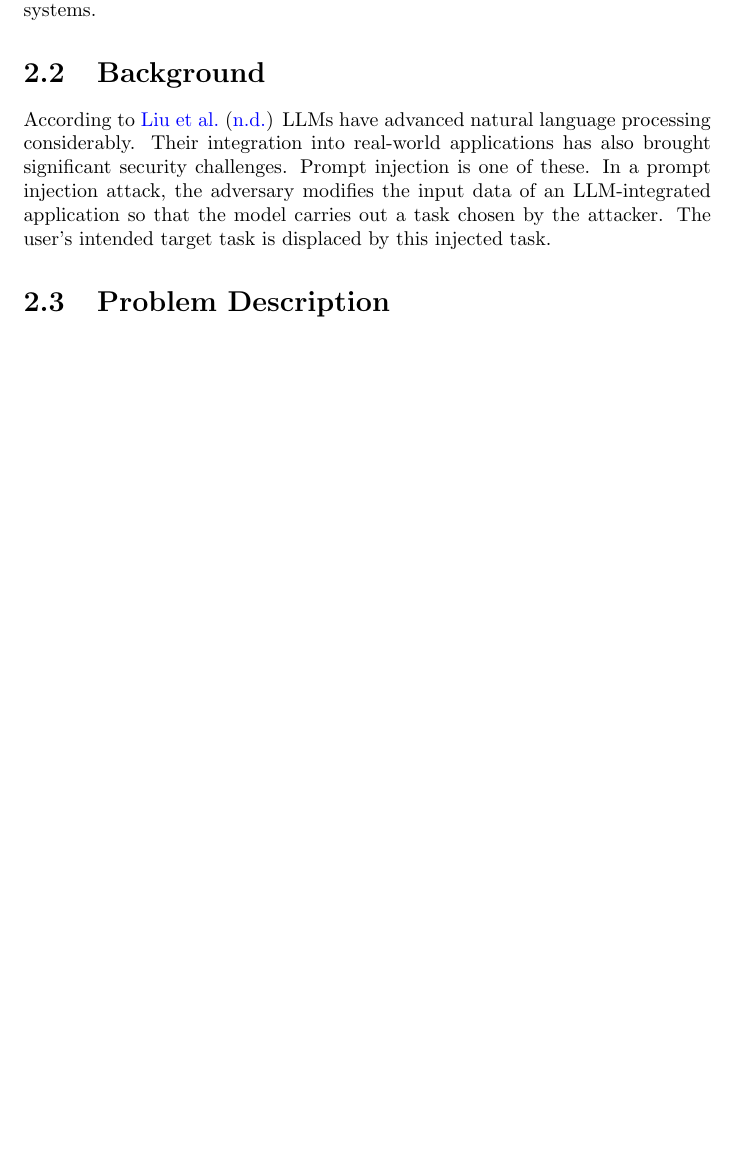
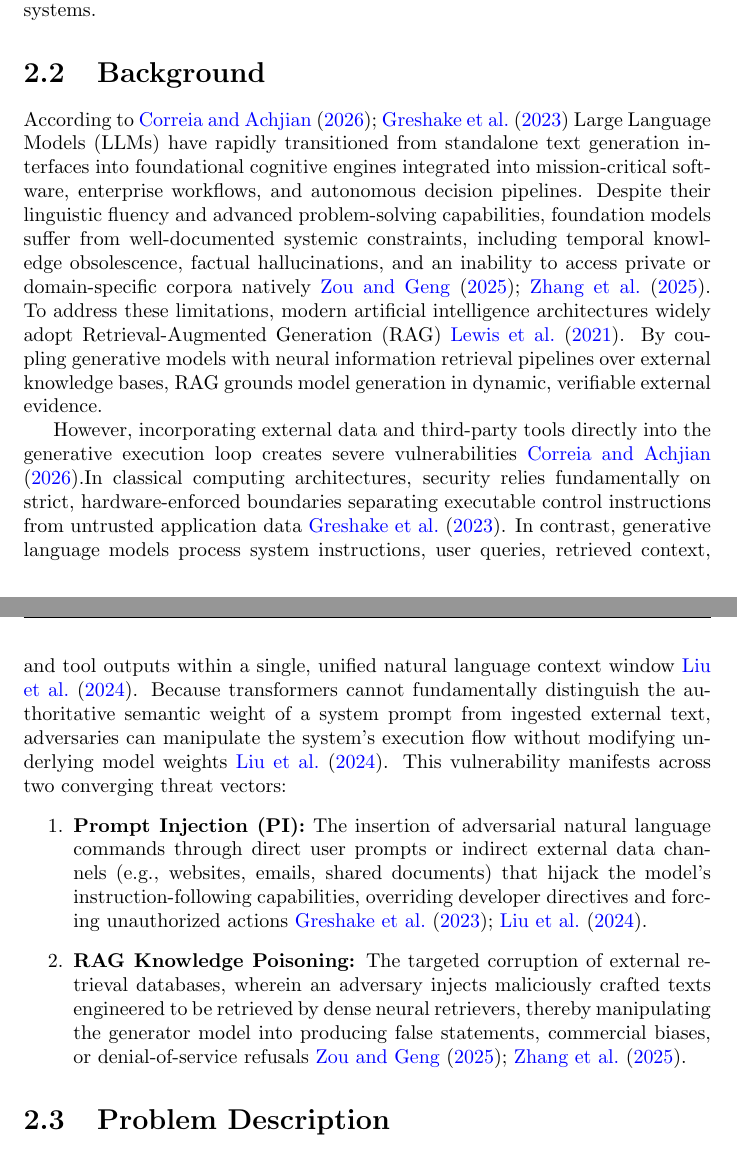
Before and after one commit to ateenX/CST-4990-Report, a LaTeX thesis (mainContainer.tex, which reads ch2/ch2.tex, references.bib): part of page 15 of 38 before the commit and two parts of pages 15 and 16 of 40 after it, the two joined at a grey line, cut so that both start at the same text, the shorter picture padded with empty space. Compiled offline with pdfLaTeX.

Commit message:
Chapter 2 Backgound

```diff
--- a/ch2/ch2.tex
+++ b/ch2/ch2.tex
@@ -21,12 +21,55 @@ This chapter gives a critical overview of existing research on prompt injection
 %Provide a comprehensive background on the chosen topic (e.g., blockchain, AI).
 %Explain the evolution and context of the topic.
 
-According to \citet{liu_formalizing_nodate} LLMs have advanced natural language processing considerably. Their integration
-into real-world applications has also brought significant security challenges.
-Prompt injection is one of these. In a prompt injection attack, the adversary
-modifies the input data of an LLM-integrated application so that the model
-carries out a task chosen by the attacker. The user's intended target task is
-displaced by this injected task.
+According to \citet{correia_systematic_2026, greshake_not_2023} Large Language Models (LLMs)
+have rapidly transitioned from standalone text generation interfaces into
+foundational cognitive engines integrated into mission-critical software,
+enterprise workflows, and autonomous decision pipelines. Despite their linguistic fluency and advanced problem-solving capabilities,
+foundation models suffer from well-documented systemic constraints,
+including temporal knowledge obsolescence, factual hallucinations,
+and an inability to access private or domain-specific corpora natively
+\citet{zou_poisonedrag_2025,zhang_benchmarking_2025}.
+To address these limitations, modern artificial intelligence
+architectures widely adopt Retrieval-Augmented Generation (RAG)
+\citet{lewis2021retrievalaugmentedgenerationknowledgeintensivenlp}.
+By coupling generative models with neural information retrieval pipelines
+over external knowledge bases, RAG grounds model generation in dynamic,
+verifiable external evidence.
+
+However, incorporating external data and third-party tools directly into
+the generative execution loop creates severe vulnerabilities
+\citet{correia_systematic_2026}.In classical computing architectures,
+security relies fundamentally on strict, hardware-enforced boundaries
+separating executable control instructions from untrusted application data
+\citet{greshake_not_2023}. In contrast, generative language models process
+system instructions, user queries, retrieved context, and tool outputs
+within a single, unified natural language context window
+\citet{liu_formalizing_2024}.
+Because transformers cannot fundamentally distinguish the authoritative
+semantic weight of a system prompt from ingested external text, adversaries
+can manipulate the system's execution flow without modifying underlying
+model weights \citet{liu_formalizing_2024}.
+This vulnerability manifests across two converging threat vectors:
+\begin{enumerate}
+    \item
+    \textbf{Prompt Injection (PI):} The insertion of adversarial natural
+    language commands through direct user prompts or indirect external
+    data channels (e.g., websites, emails, shared documents) that hijack
+    the model's instruction-following capabilities, overriding developer
+    directives and forcing unauthorized actions
+    \citet{greshake_not_2023,liu_formalizing_2024}.
+    \item
+    \textbf{RAG Knowledge Poisoning:} The targeted corruption of external retrieval
+    databases, wherein an adversary injects maliciously crafted texts
+    engineered to be retrieved by dense neural retrievers, thereby
+    manipulating the generator model into producing false statements,
+    commercial biases, or denial-of-service refusals
+    \citet{zou_poisonedrag_2025,zhang_benchmarking_2025}.
+
+\end{enumerate}
+
+
+
 
 \section{Problem Description}
 Elaborate on the specific problem identified in the introduction.
--- a/references.bib
+++ b/references.bib
@@ -196 +203,4 @@ doi={10.1109/TX}
 	author = {Liu, Yupei and Geng, Runpeng and Jia, Jinyuan and Gong, Neil Zhenqiang},
+	year = {2024},
+	pages = {1831 -- 1847},
+	file = {PDF:files/464/Liu et al. - 2024 - Formalizing and Benchmarking Prompt Injection Attacks and Defenses.pdf:application/pdf},
@@ -204 +215,4 @@ doi={10.1109/TX}
 	author = {Zou, Wei and Geng, Runpeng},
+	year = {2025},
+	pages = {3827 -- 3844},
+	file = {PDF:files/466/Zou and Geng - 2025 - PoisonedRAG Knowledge Corruption Attacks to Retrieval-Augmented Generation of Large Language Models.pdf:application/pdf},
```
Also changed, not shown: mainContainer.bbl, mainContainer.pdf, references.bib (43 more changed lines), 10 other files.
